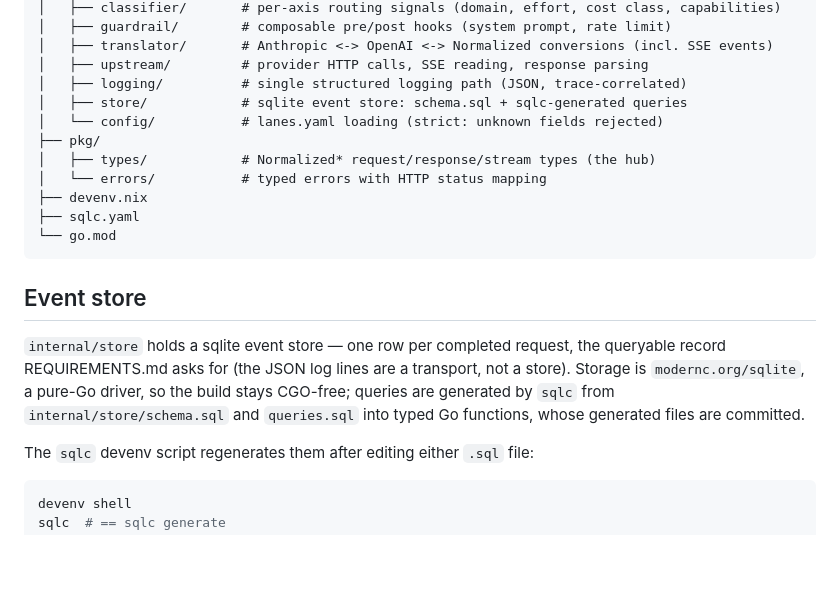
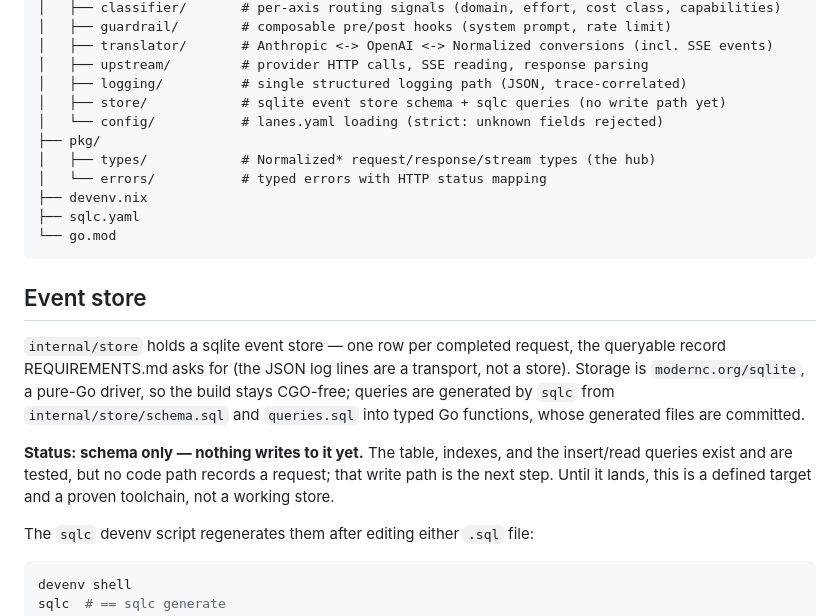
Before and after one commit to cnf/arbiter, a Markdown page: README.md, the part around the change. GitHub-like rendering; blank space fills up the shorter version.

```diff
--- a/README.md
+++ b/README.md
@@ -57,7 +57,7 @@ arbiter/
 │   ├── translator/       # Anthropic <-> OpenAI <-> Normalized conversions (incl. SSE events)
 │   ├── upstream/         # provider HTTP calls, SSE reading, response parsing
 │   ├── logging/          # single structured logging path (JSON, trace-correlated)
-│   ├── store/            # sqlite event store: schema.sql + sqlc-generated queries
+│   ├── store/            # sqlite event store schema + sqlc queries (no write path yet)
 │   └── config/           # lanes.yaml loading (strict: unknown fields rejected)
 ├── pkg/
 │   ├── types/            # Normalized* request/response/stream types (the hub)
@@ -75,6 +75,11 @@ transport, not a store). Storage is `modernc.org/sqlite`, a pure-Go driver, so
 the build stays CGO-free; queries are generated by `sqlc` from
 `internal/store/schema.sql` and `queries.sql` into typed Go functions, whose
 generated files are committed.
+
+**Status: schema only — nothing writes to it yet.** The table, indexes, and
+the insert/read queries exist and are tested, but no code path records a
+request; that write path is the next step. Until it lands, this is a defined
+target and a proven toolchain, not a working store.
 
 The `sqlc` devenv script regenerates them after editing either `.sql` file:
 
```
Also changed, not shown: REQUIREMENTS.md (+63 -16 lines).
